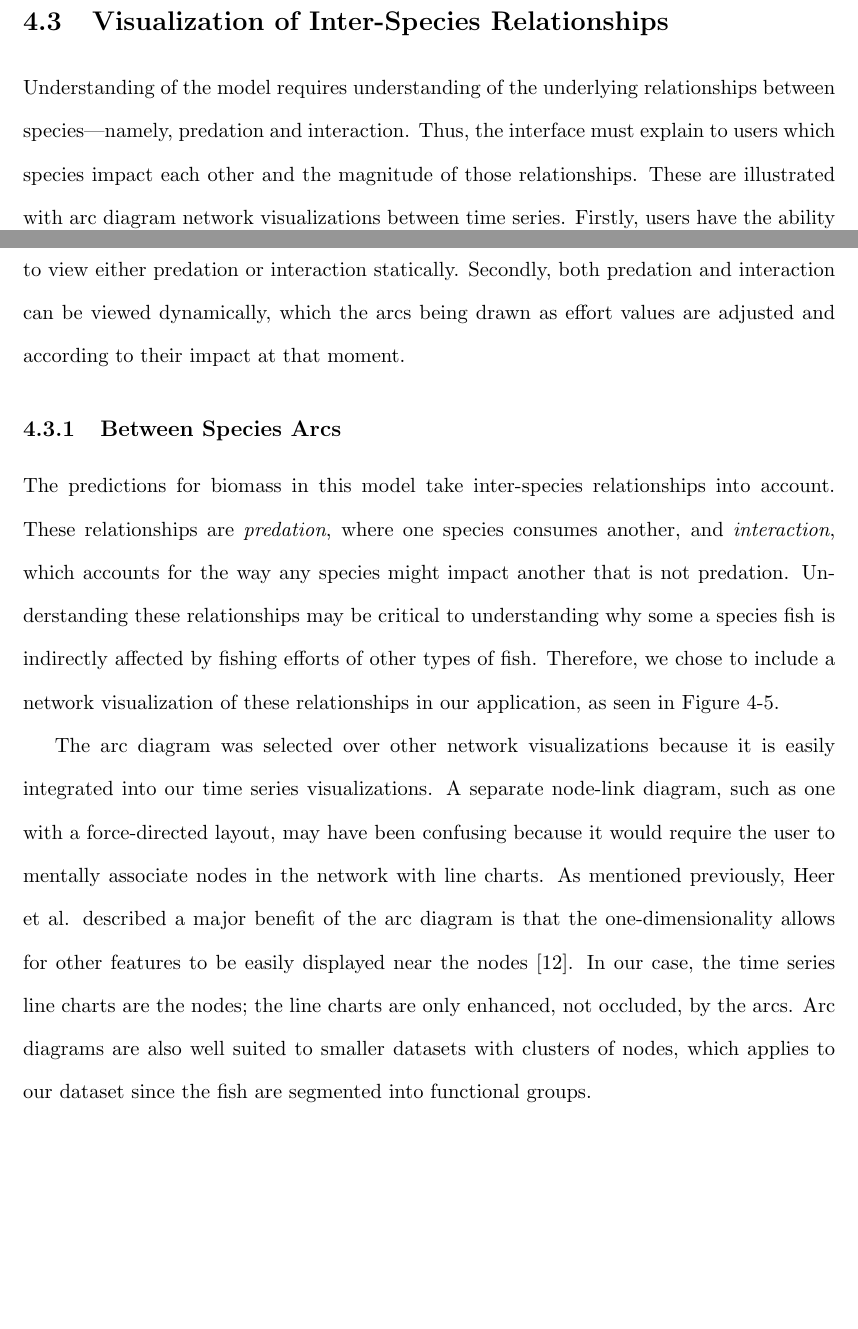
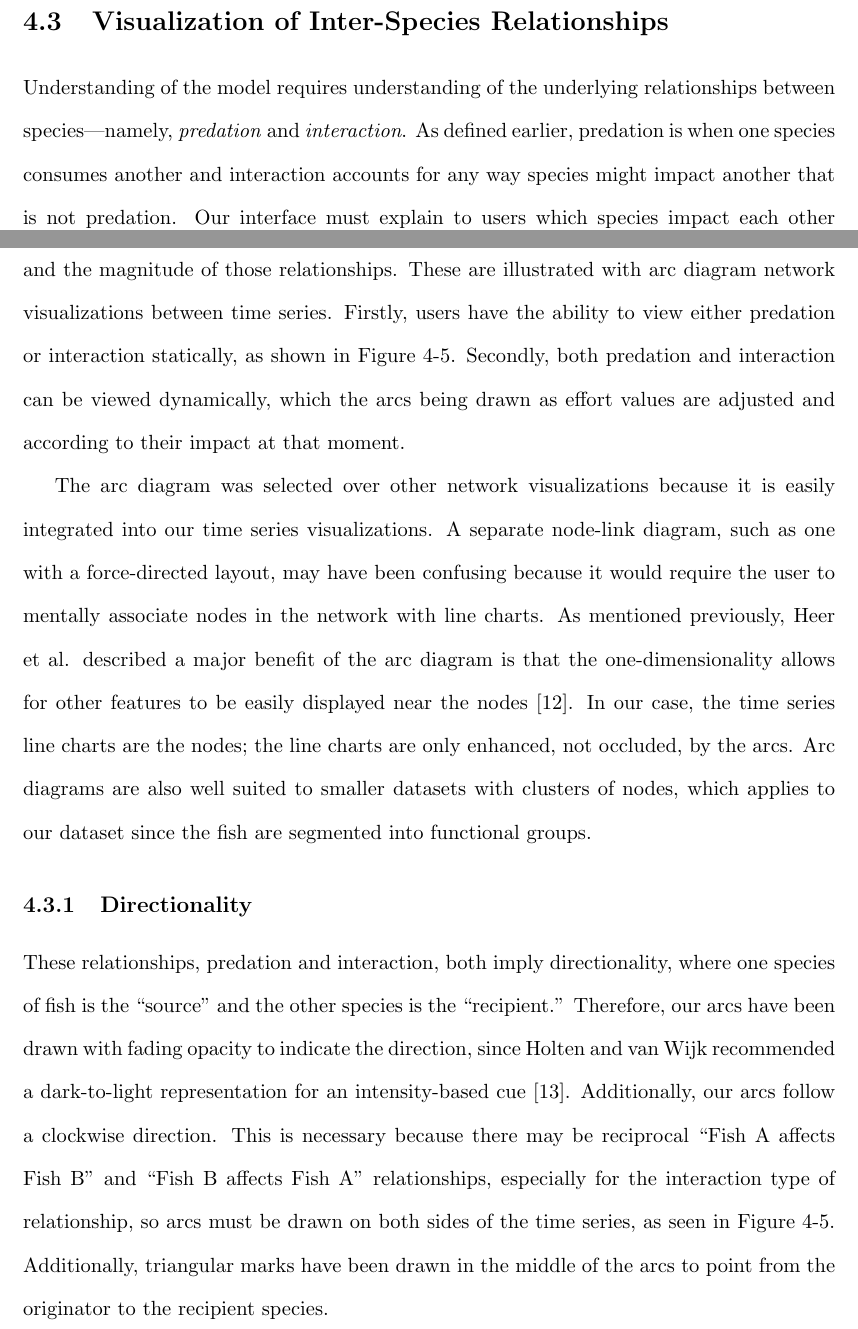
Before and after one commit to carmenism/thesis, a LaTeX thesis (proposal/proposal.tex, which reads proposal/chapter4.tex): two parts of pages 25 and 26 of 35, joined at a grey line, cut so that both start at the same text, the shorter picture padded with empty space. Compiled offline with pdfLaTeX.

Commit message:
added section about directionality

```diff
--- a/proposal/chapter4.tex
+++ b/proposal/chapter4.tex
@@ -69,13 +69,13 @@ This feature is available in both the ``four panel'' and ``small multiples'' vie
 
 \section{Visualization of Inter-Species Relationships}
 
-Understanding of the model requires understanding of the underlying relationships between species---namely, predation and interaction.  Thus, the interface must explain to users which species impact each other and the magnitude of those relationships.  These are illustrated with arc diagram network visualizations between time series.  Firstly, users have the ability to view either predation or interaction statically.  Secondly, both predation and interaction can be viewed dynamically, which the arcs being drawn as effort values are adjusted and according to their impact at that moment.
+Understanding of the model requires understanding of the underlying relationships between species---namely, \textit{predation} and \textit{interaction}.  As defined earlier, predation is when one species consumes another and interaction accounts for any way species might impact another that is not predation.  Our interface must explain to users which species impact each other and the magnitude of those relationships.  These are illustrated with arc diagram network visualizations between time series.  Firstly, users have the ability to view either predation or interaction statically, as shown in Figure~\ref{fig:betweenSpeciesArcs}.  Secondly, both predation and interaction can be viewed dynamically, which the arcs being drawn as effort values are adjusted and according to their impact at that moment.
 
+%\subsection{Static Arcs}
+%\label{sec:betweenSpeciesArcs}
 
-\subsection{Between Species Arcs}
-\label{sec:betweenSpeciesArcs}
-
-The predictions for biomass in this model take inter-species relationships into account.  These relationships are \textit{predation}, where one species consumes another, and \textit{interaction}, which accounts for the way any species might impact another that is not predation.  Understanding these relationships may be critical to understanding why some a species fish is indirectly affected by fishing efforts of other types of fish.  Therefore, we chose to include a network visualization of these relationships in our application, as seen in Figure~\ref{fig:betweenSpeciesArcs}.
+%The predictions for biomass in this model take inter-species relationships into account.
+% Understanding these relationships may be critical to understanding why some a species fish is indirectly affected by fishing efforts of other types of fish.  Therefore, we chose to include a network visualization of these relationships in our application, as seen in Figure~\ref{fig:betweenSpeciesArcs}.
 
 \begin{figure}
 \centering
@@ -97,7 +97,9 @@ The predictions for biomass in this model take inter-species relationships into
 
 The arc diagram was selected over other network visualizations because it is easily integrated into our time series visualizations.  A separate node-link diagram, such as one with a force-directed layout, may have been confusing because it would require the user to mentally associate nodes in the network with line charts.  As mentioned previously, Heer et al. described a major benefit of the arc diagram is that the one-dimensionality allows for other features to be easily displayed near the nodes \cite{heer2010}.  In our case, the time series line charts are the nodes; the line charts are only enhanced, not occluded, by the arcs.  Arc diagrams are also well suited to smaller datasets with clusters of nodes, which applies to our dataset since the fish are segmented into functional groups.
 
+\subsection{Directionality}
 
+These relationships, predation and interaction, both imply directionality, where one species of fish is the ``source'' and the other species is the ``recipient.''  Therefore, our arcs have been drawn with fading opacity to indicate the direction, since Holten and van Wijk recommended a dark-to-light representation for an intensity-based cue \cite{holten2009}.  Additionally, our arcs follow a clockwise direction.  This is necessary because there may be reciprocal ``Fish A affects Fish B'' and ``Fish B affects Fish A'' relationships, especially for the interaction type of relationship, so arcs must be drawn on both sides of the time series, as seen in Figure~\ref{fig:betweenSpeciesArcs}.  Additionally, triangular marks have been drawn in the middle of the arcs to point from the originator to the recipient species.
 
 \section{Visualization of Uncertainty}
 
```
Also changed, not shown: proposal/proposal.pdf, proposal/chapter4.tex (2 more changed lines).
